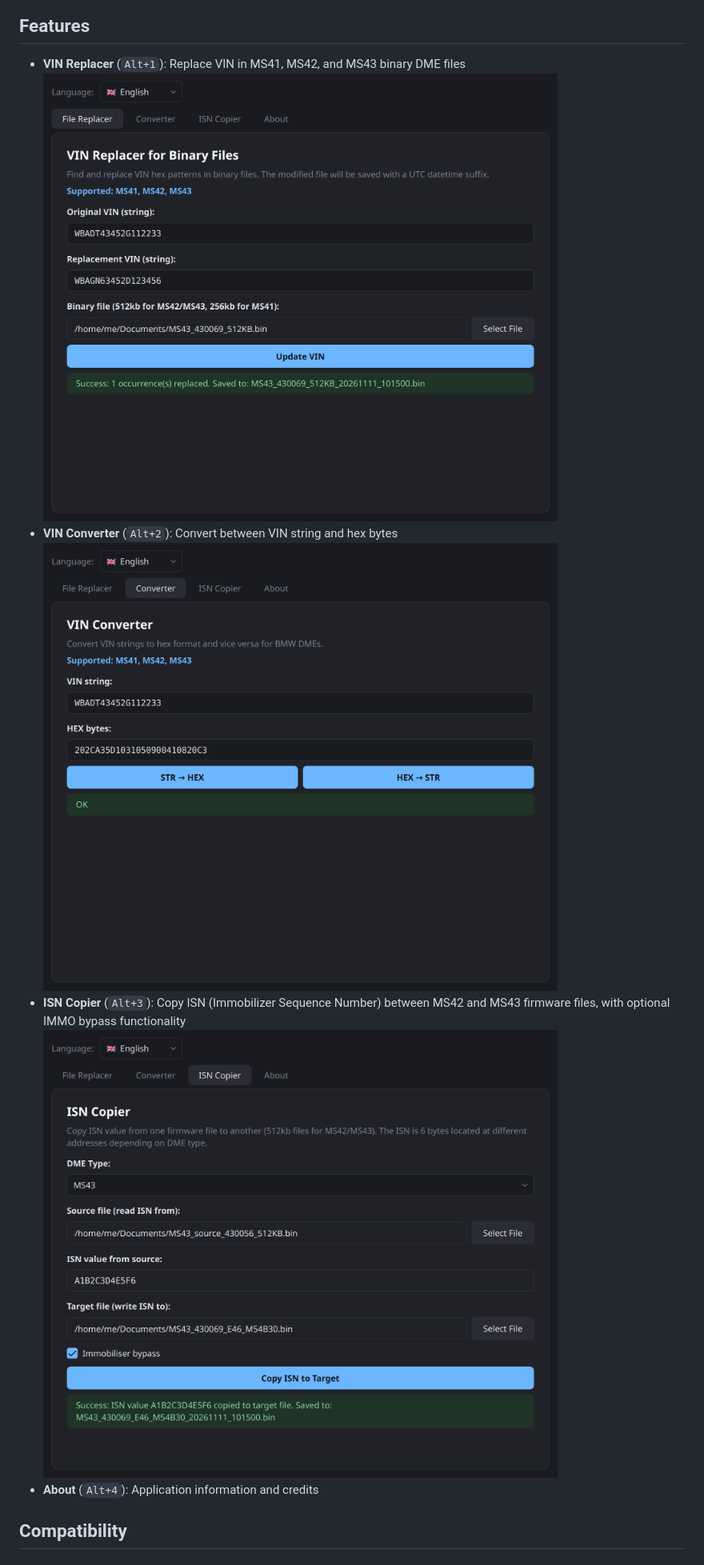
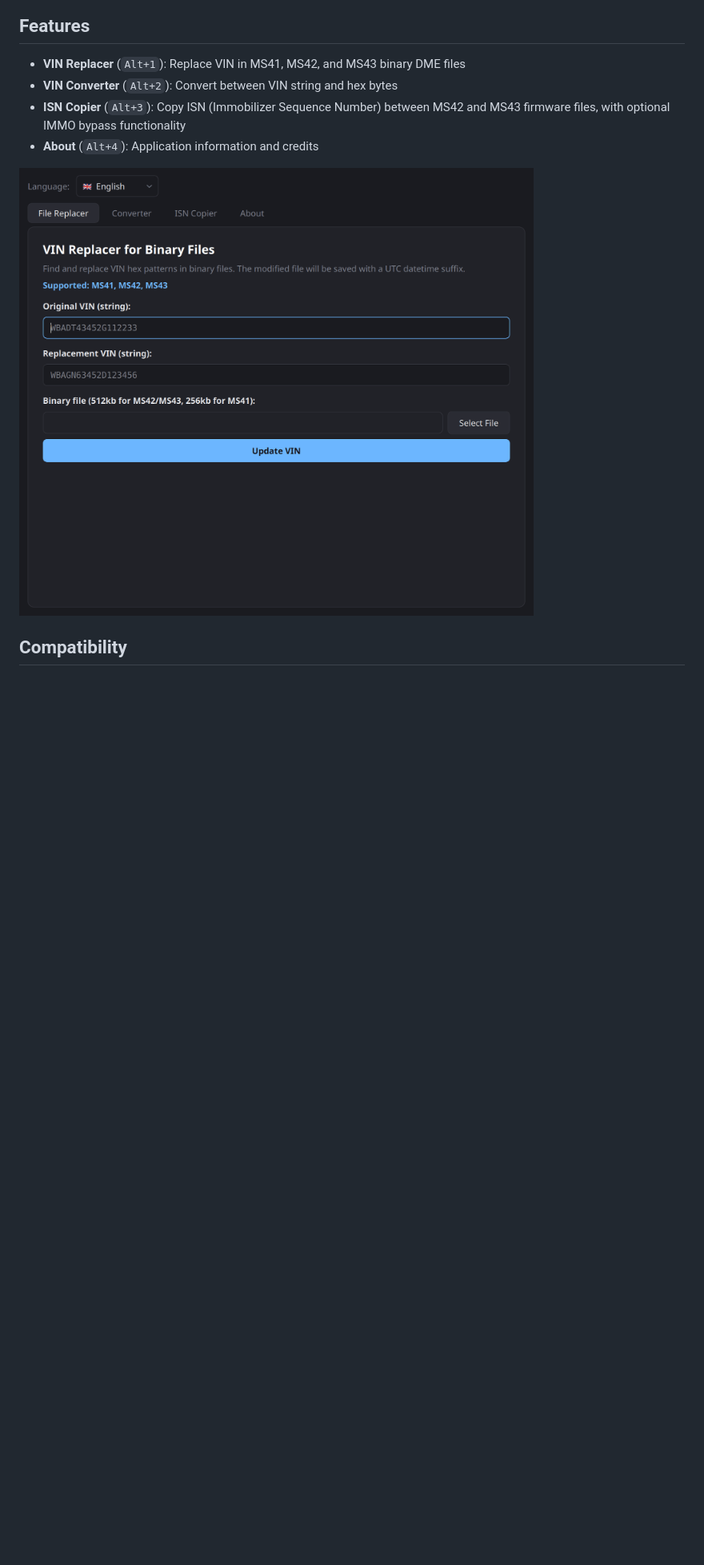
Before and after one commit to sprytnyk/mscoder, a Markdown page: README.md, the part around the change. Shown at 80% size. GitHub-like rendering; pictures changed too: assets/mscoder/converter.png (deleted), assets/mscoder/copier.png (deleted), assets/mscoder/replacer.png (deleted); blank space fills up the shorter version.

Commit message:
docs: show the work tabs in one gif
Replace the three screenshots with one gif of the File Replacer,
Converter and ISN Copier tabs in use.

```diff
--- a/README.md
+++ b/README.md
@@ -12,12 +12,11 @@ It can convert a VIN to hex bytes and back, replace the VIN in a DME file, copy
 ## Features
 
 - **VIN Replacer** (`Alt+1`): Replace VIN in MS41, MS42, and MS43 binary DME files
-![Replacer](assets/mscoder/replacer.png)
 - **VIN Converter** (`Alt+2`): Convert between VIN string and hex bytes
-![Converter](assets/mscoder/converter.png)
 - **ISN Copier** (`Alt+3`): Copy ISN (Immobilizer Sequence Number) between MS42 and MS43 firmware files, with optional IMMO bypass functionality
-![Copier](assets/mscoder/copier.png)
 - **About** (`Alt+4`): Application information and credits
+
+![MSCoder replacing a VIN, converting a VIN to hex, and copying an ISN with the IMMO bypass](assets/mscoder/tabs.gif)
 
 ## Compatibility
 
```
